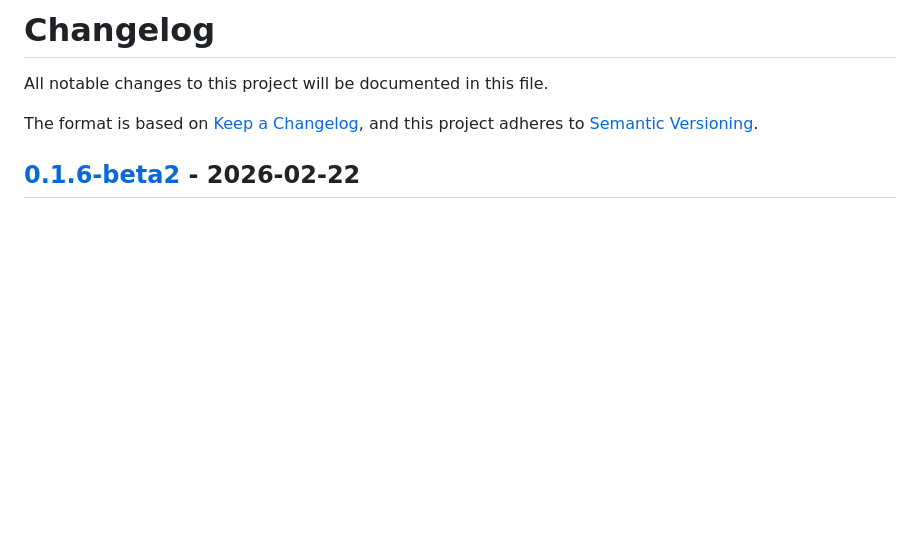
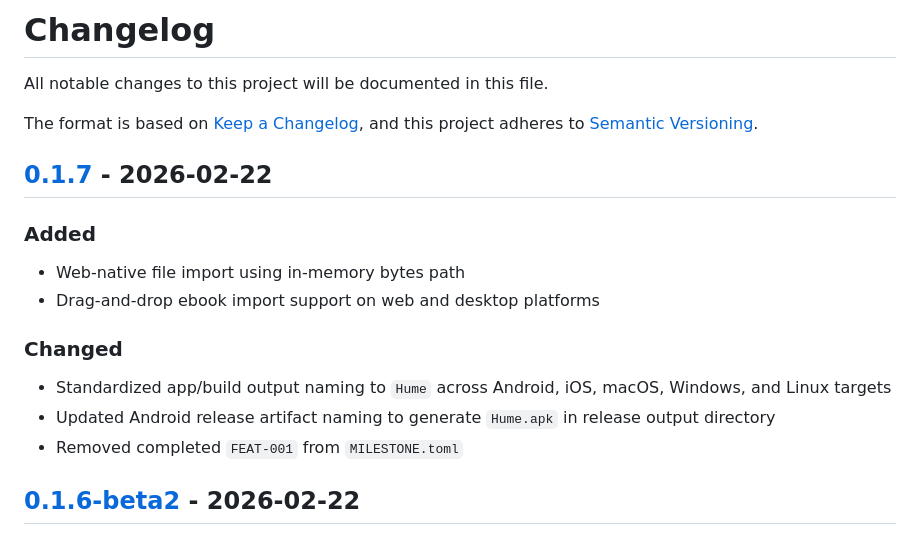
Before and after one commit to EdwardJoke/HumeReader, a Markdown page: CHANGELOG.md, the part around one of its changes. Rendered like a GitHub page; blank space fills up the shorter version.

```diff
--- a/CHANGELOG.md
+++ b/CHANGELOG.md
@@ -4,6 +4,19 @@ All notable changes to this project will be documented in this file.
 
 The format is based on [Keep a Changelog](https://keepachangelog.com/en/1.1.0/),
 and this project adheres to [Semantic Versioning](https://semver.org/spec/v2.0.0.html).
+
+## [0.1.7] - 2026-02-22
+
+### Added
+
+- Web-native file import using in-memory bytes path
+- Drag-and-drop ebook import support on web and desktop platforms
+
+### Changed
+
+- Standardized app/build output naming to `Hume` across Android, iOS, macOS, Windows, and Linux targets
+- Updated Android release artifact naming to generate `Hume.apk` in release output directory
+- Removed completed `FEAT-001` from `MILESTONE.toml`
 
 ## [0.1.6-beta2] - 2026-02-22
 
```
Also changed, not shown: other parts of CHANGELOG.md (+1 -0 lines).
